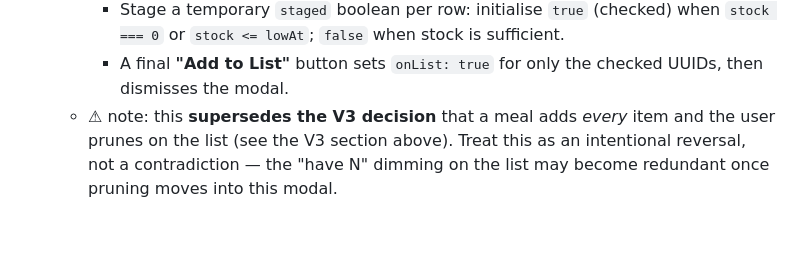
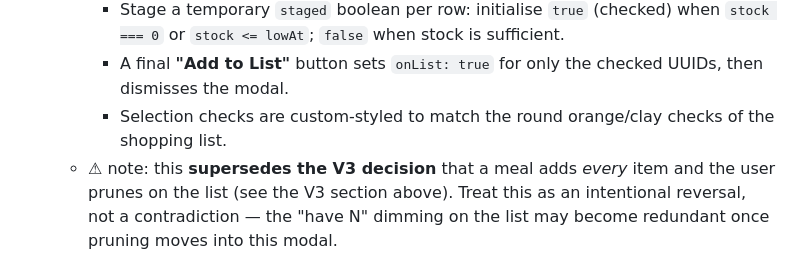
Before and after one commit to purplenerple11-byte/grocery-app, a Markdown page: HANDOFF.md, the part around the change. GitHub-like rendering; blank space fills up the shorter version.

Commit message:
HANDOFF.md: update meal pre-flight styling spec

```diff
--- a/HANDOFF.md
+++ b/HANDOFF.md
@@ -199,6 +199,7 @@ the implementer where an item collides with existing code.
        when `stock === 0` or `stock <= lowAt`; `false` when stock is sufficient.
      - A final **"Add to List"** button sets `onList: true` for only the checked
        UUIDs, then dismisses the modal.
+     - Selection checks are custom-styled to match the round orange/clay checks of the shopping list.
    - ⚠ note: this **supersedes the V3 decision** that a meal adds *every* item and
      the user prunes on the list (see the V3 section above). Treat this as an
      intentional reversal, not a contradiction — the "have N" dimming on the list
```
